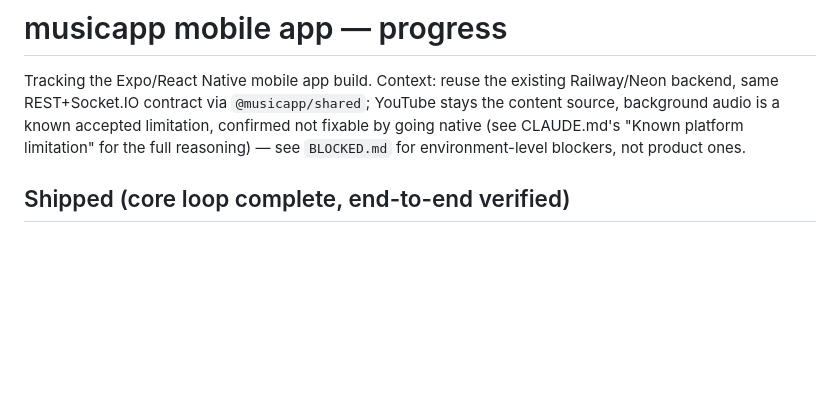
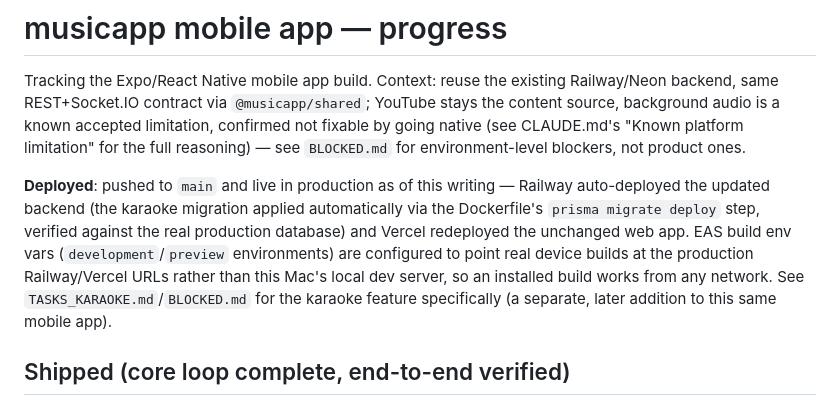
Before and after one commit to Wayne1202/musicapp, a Markdown page: progress.md, the part around the change. GitHub-like rendering; blank space fills up the shorter version.

```diff
--- a/progress.md
+++ b/progress.md
@@ -6,6 +6,15 @@ YouTube stays the content source, background audio is a known accepted
 limitation, confirmed not fixable by going native (see CLAUDE.md's "Known
 platform limitation" for the full reasoning) — see `BLOCKED.md` for
 environment-level blockers, not product ones.
+
+**Deployed**: pushed to `main` and live in production as of this writing — Railway auto-deployed
+the updated backend (the karaoke migration applied automatically via the Dockerfile's
+`prisma migrate deploy` step, verified against the real production database) and Vercel
+redeployed the unchanged web app. EAS build env vars (`development`/`preview` environments) are
+configured to point real device builds at the production Railway/Vercel URLs rather than this
+Mac's local dev server, so an installed build works from any network. See
+`TASKS_KARAOKE.md`/`BLOCKED.md` for the karaoke feature specifically (a separate, later addition
+to this same mobile app).
 
 ## Shipped (core loop complete, end-to-end verified)
 
```
Also changed, not shown: BLOCKED.md (+18 -4 lines).
